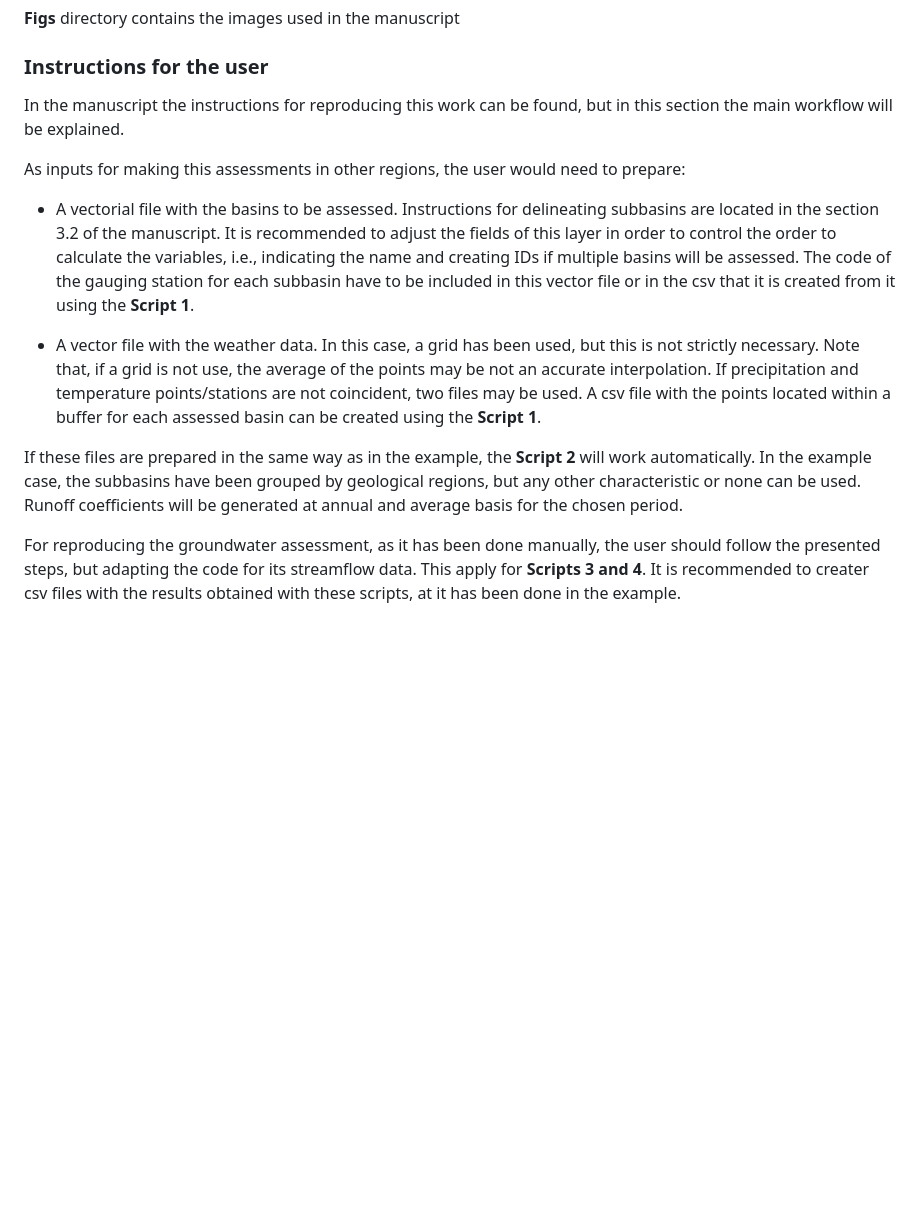
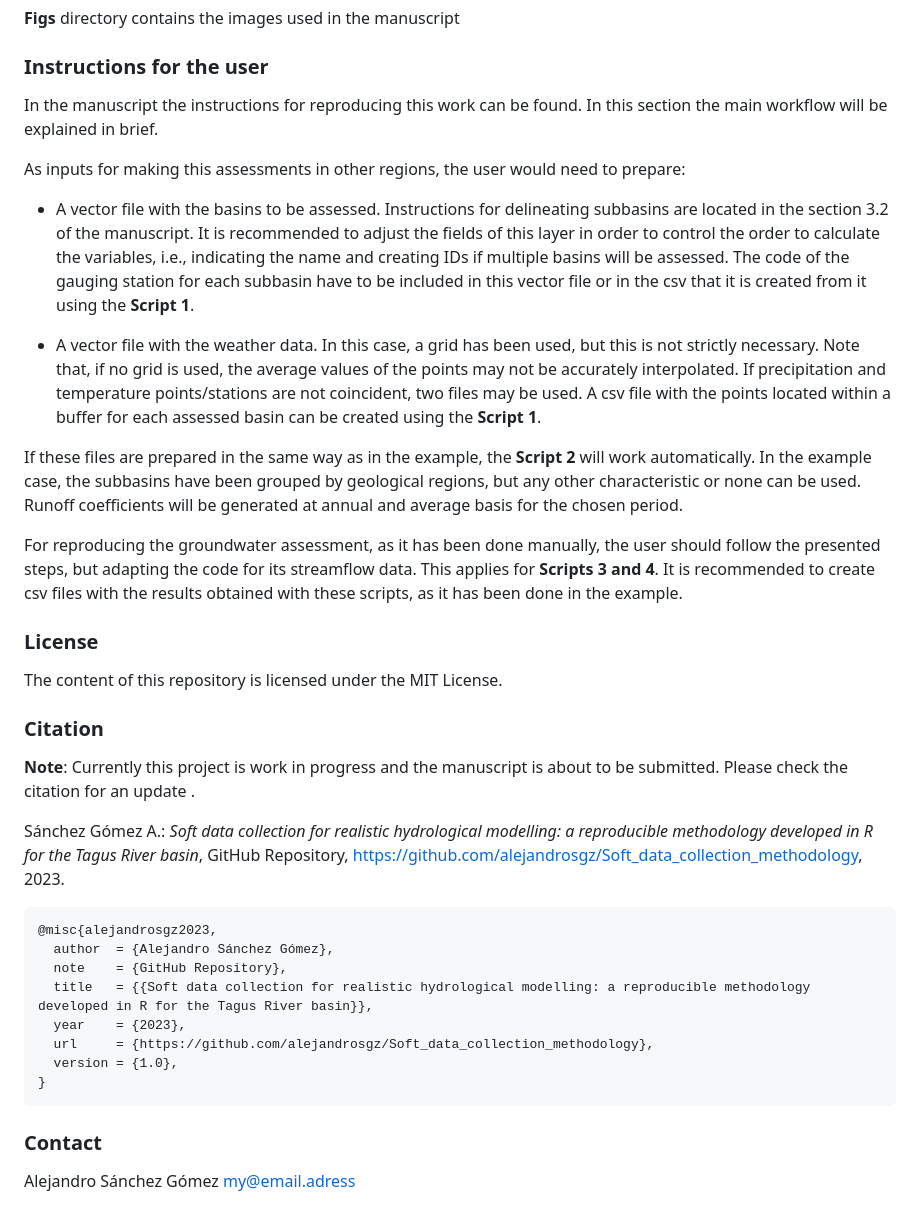
Before and after one commit to alejandrosgz/Soft_data_collection_methodology, a Markdown page: README.md, the part around one of its changes. GitHub-like rendering; blank space fills up the shorter version.

````diff
--- a/README.md
+++ b/README.md
@@ -77,14 +71,39 @@ The code for reproducing all the results of the paper can be found in the folder
 
 ### Instructions for the user
 
-In the manuscript the instructions for reproducing this work can be found, but in this section the main workflow will be explained.
+In the manuscript the instructions for reproducing this work can be found. In this section the main workflow will be explained in brief.
 
 As inputs for making this assessments in other regions, the user would need to prepare:
 
-* A vectorial file with the basins to be assessed. Instructions for delineating subbasins are located in the section 3.2 of the manuscript. It is recommended to adjust the fields of this layer in order to control the order to calculate the variables, i.e., indicating the name and creating IDs if multiple basins will be assessed. The code of the gauging station for each subbasin have to be included in this vector file or in the csv that it is created from it using the **Script 1**.
+* A vector file with the basins to be assessed. Instructions for delineating subbasins are located in the section 3.2 of the manuscript. It is recommended to adjust the fields of this layer in order to control the order to calculate the variables, i.e., indicating the name and creating IDs if multiple basins will be assessed. The code of the gauging station for each subbasin have to be included in this vector file or in the csv that it is created from it using the **Script 1**.
 
-* A vector file with the weather data. In this case, a grid has been used, but this is not strictly necessary. Note that, if a grid is not use, the average of the points may be not an accurate interpolation. If precipitation and temperature points/stations are not coincident, two files may be used. A csv file with the points located within a buffer for each assessed basin can be created using the **Script 1**.
+* A vector file with the weather data. In this case, a grid has been used, but this is not strictly necessary. Note that, if no grid is used, the average values of the points may not be accurately interpolated. If precipitation and temperature points/stations are not coincident, two files may be used. A csv file with the points located within a buffer for each assessed basin can be created using the **Script 1**.
 
 If these files are prepared in the same way as in the example, the **Script 2** will work  automatically. In the example case, the subbasins have been grouped by geological regions, but any other characteristic or none can be used. Runoff coefficients will be generated at annual and average basis for the chosen period.
 
-For reproducing the groundwater assessment, as it has been done manually, the user should follow the presented steps, but adapting the code for its streamflow data. This apply for **Scripts 3 and 4**. It is recommended to creater csv files with the results obtained with these scripts, at it has been done in the example.
+For reproducing the groundwater assessment, as it has been done manually, the user should follow the presented steps, but adapting the code for its streamflow data. This applies for **Scripts 3 and 4**. It is recommended to create csv files with the results obtained with these scripts, as it has been done in the example.
+
+### License
+
+The content of this repository is licensed under the MIT License.
+
+### Citation
+
+**Note**: Currently this project is work in progress and the manuscript is about to be submitted. Please check the citation for an update .
+
+Sánchez Gómez A.: *Soft data collection for realistic hydrological modelling: a reproducible methodology developed in R for the Tagus River basin*, GitHub Repository, https://github.com/alejandrosgz/Soft_data_collection_methodology, 2023.
+
+```
+@misc{alejandrosgz2023,
+  author  = {Alejandro Sánchez Gómez},
+  note    = {GitHub Repository},
+  title   = {{Soft data collection for realistic hydrological modelling: a reproducible methodology developed in R for the Tagus River basin}},
+  year    = {2023},
+  url     = {https://github.com/alejandrosgz/Soft_data_collection_methodology},
+  version = {1.0},
+}
+```
+
+### Contact
+
+Alejandro Sánchez Gómez my@email.adress
````
Also changed, not shown: other parts of README.md (+7 -13 lines).
